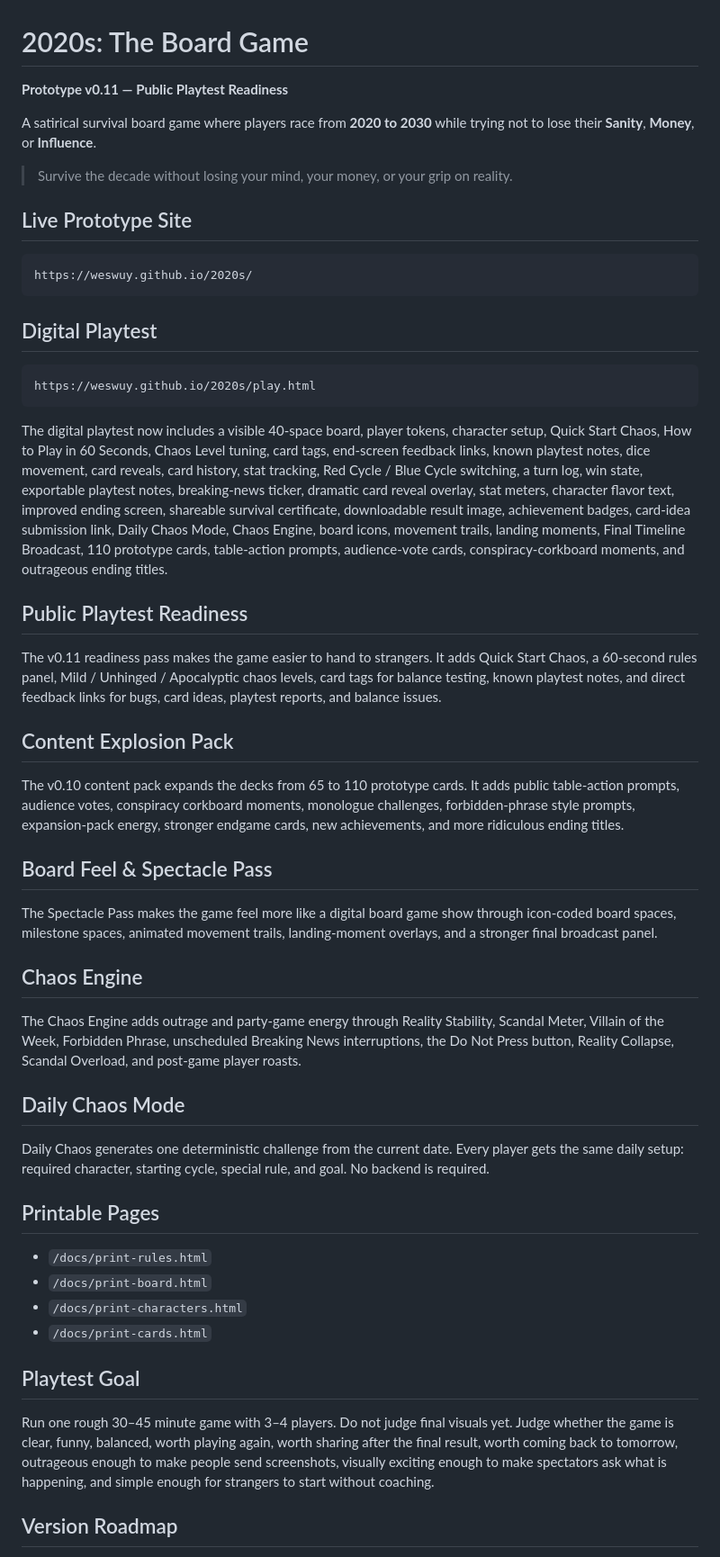
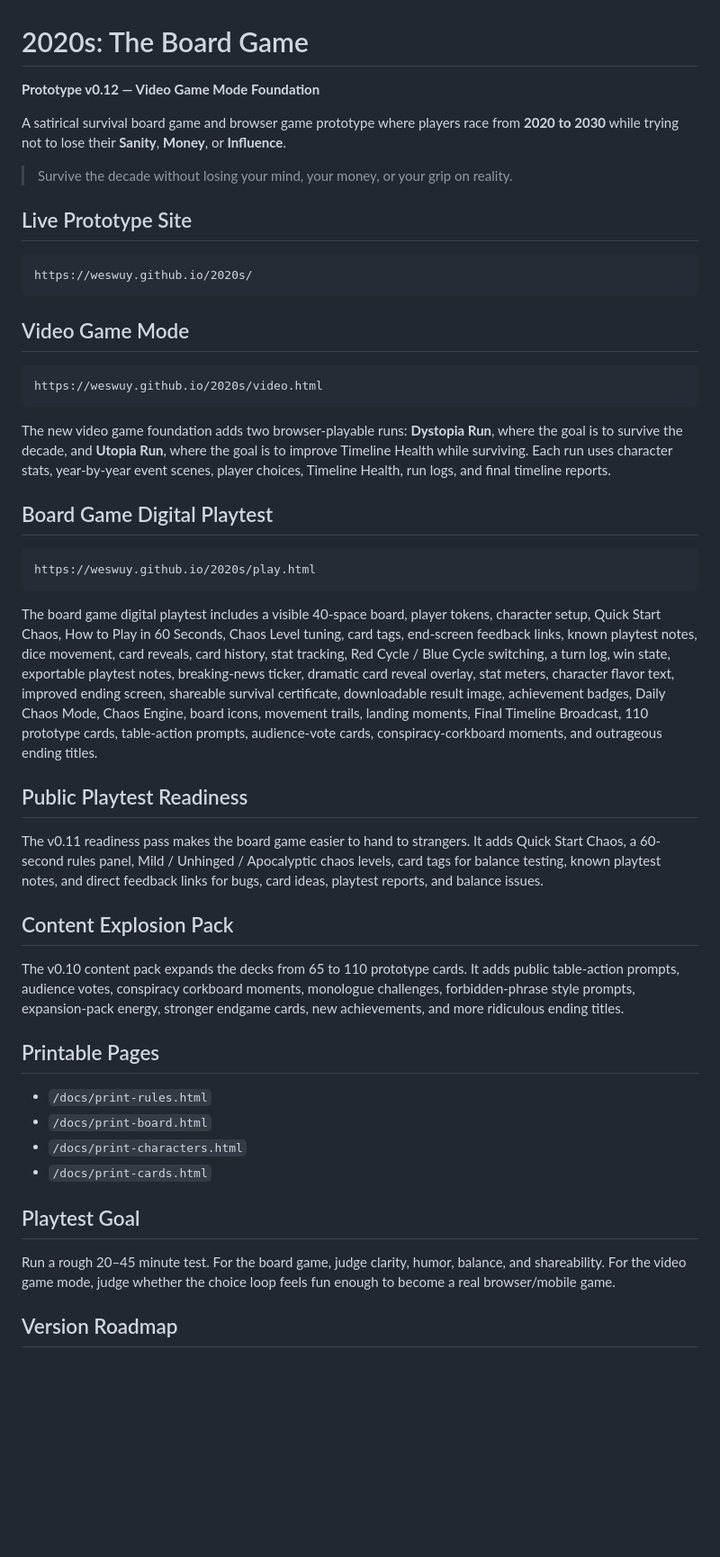
Before and after one commit to WesWuy/2020s, a Markdown page: README.md, the part around one of its changes. Shown at 90% size. GitHub-like rendering; blank space fills up the shorter version.

Commit message:
Update README for video game mode foundation

````diff
--- a/README.md
+++ b/README.md
@@ -1,8 +1,8 @@
 # 2020s: The Board Game
 
-**Prototype v0.11 — Public Playtest Readiness**
+**Prototype v0.12 — Video Game Mode Foundation**
 
-A satirical survival board game where players race from **2020 to 2030** while trying not to lose their **Sanity**, **Money**, or **Influence**.
+A satirical survival board game and browser game prototype where players race from **2020 to 2030** while trying not to lose their **Sanity**, **Money**, or **Influence**.
 
 > Survive the decade without losing your mind, your money, or your grip on reality.
 
@@ -12,33 +12,29 @@ A satirical survival board game where players race from **2020 to 2030** while t
 https://weswuy.github.io/2020s/
 ```
 
-## Digital Playtest
+## Video Game Mode
+
+```text
+https://weswuy.github.io/2020s/video.html
+```
+
+The new video game foundation adds two browser-playable runs: **Dystopia Run**, where the goal is to survive the decade, and **Utopia Run**, where the goal is to improve Timeline Health while surviving. Each run uses character stats, year-by-year event scenes, player choices, Timeline Health, run logs, and final timeline reports.
+
+## Board Game Digital Playtest
 
 ```text
 https://weswuy.github.io/2020s/play.html
 ```
 
-The digital playtest now includes a visible 40-space board, player tokens, character setup, Quick Start Chaos, How to Play in 60 Seconds, Chaos Level tuning, card tags, end-screen feedback links, known playtest notes, dice movement, card reveals, card history, stat tracking, Red Cycle / Blue Cycle switching, a turn log, win state, exportable playtest notes, breaking-news ticker, dramatic card reveal overlay, stat meters, character flavor text, improved ending screen, shareable survival certificate, downloadable result image, achievement badges, card-idea submission link, Daily Chaos Mode, Chaos Engine, board icons, movement trails, landing moments, Final Timeline Broadcast, 110 prototype cards, table-action prompts, audience-vote cards, conspiracy-corkboard moments, and outrageous ending titles.
+The board game digital playtest includes a visible 40-space board, player tokens, character setup, Quick Start Chaos, How to Play in 60 Seconds, Chaos Level tuning, card tags, end-screen feedback links, known playtest notes, dice movement, card reveals, card history, stat tracking, Red Cycle / Blue Cycle switching, a turn log, win state, exportable playtest notes, breaking-news ticker, dramatic card reveal overlay, stat meters, character flavor text, improved ending screen, shareable survival certificate, downloadable result image, achievement badges, Daily Chaos Mode, Chaos Engine, board icons, movement trails, landing moments, Final Timeline Broadcast, 110 prototype cards, table-action prompts, audience-vote cards, conspiracy-corkboard moments, and outrageous ending titles.
 
 ## Public Playtest Readiness
 
-The v0.11 readiness pass makes the game easier to hand to strangers. It adds Quick Start Chaos, a 60-second rules panel, Mild / Unhinged / Apocalyptic chaos levels, card tags for balance testing, known playtest notes, and direct feedback links for bugs, card ideas, playtest reports, and balance issues.
+The v0.11 readiness pass makes the board game easier to hand to strangers. It adds Quick Start Chaos, a 60-second rules panel, Mild / Unhinged / Apocalyptic chaos levels, card tags for balance testing, known playtest notes, and direct feedback links for bugs, card ideas, playtest reports, and balance issues.
 
 ## Content Explosion Pack
 
 The v0.10 content pack expands the decks from 65 to 110 prototype cards. It adds public table-action prompts, audience votes, conspiracy corkboard moments, monologue challenges, forbidden-phrase style prompts, expansion-pack energy, stronger endgame cards, new achievements, and more ridiculous ending titles.
-
-## Board Feel & Spectacle Pass
-
-The Spectacle Pass makes the game feel more like a digital board game show through icon-coded board spaces, milestone spaces, animated movement trails, landing-moment overlays, and a stronger final broadcast panel.
-
-## Chaos Engine
-
-The Chaos Engine adds outrage and party-game energy through Reality Stability, Scandal Meter, Villain of the Week, Forbidden Phrase, unscheduled Breaking News interruptions, the Do Not Press button, Reality Collapse, Scandal Overload, and post-game player roasts.
-
-## Daily Chaos Mode
-
-Daily Chaos generates one deterministic challenge from the current date. Every player gets the same daily setup: required character, starting cycle, special rule, and goal. No backend is required.
 
 ## Printable Pages
 
@@ -49,7 +45,7 @@ Daily Chaos generates one deterministic challenge from the current date. Every p
 
 ## Playtest Goal
 
-Run one rough 30–45 minute game with 3–4 players. Do not judge final visuals yet. Judge whether the game is clear, funny, balanced, worth playing again, worth sharing after the final result, worth coming back to tomorrow, outrageous enough to make people send screenshots, visually exciting enough to make spectators ask what is happening, and simple enough for strangers to start without coaching.
+Run a rough 20–45 minute test. For the board game, judge clarity, humor, balance, and shareability. For the video game mode, judge whether the choice loop feels fun enough to become a real browser/mobile game.
 
 ## Version Roadmap
 
````
Also changed, not shown: other parts of README.md (+1 -9 lines).
